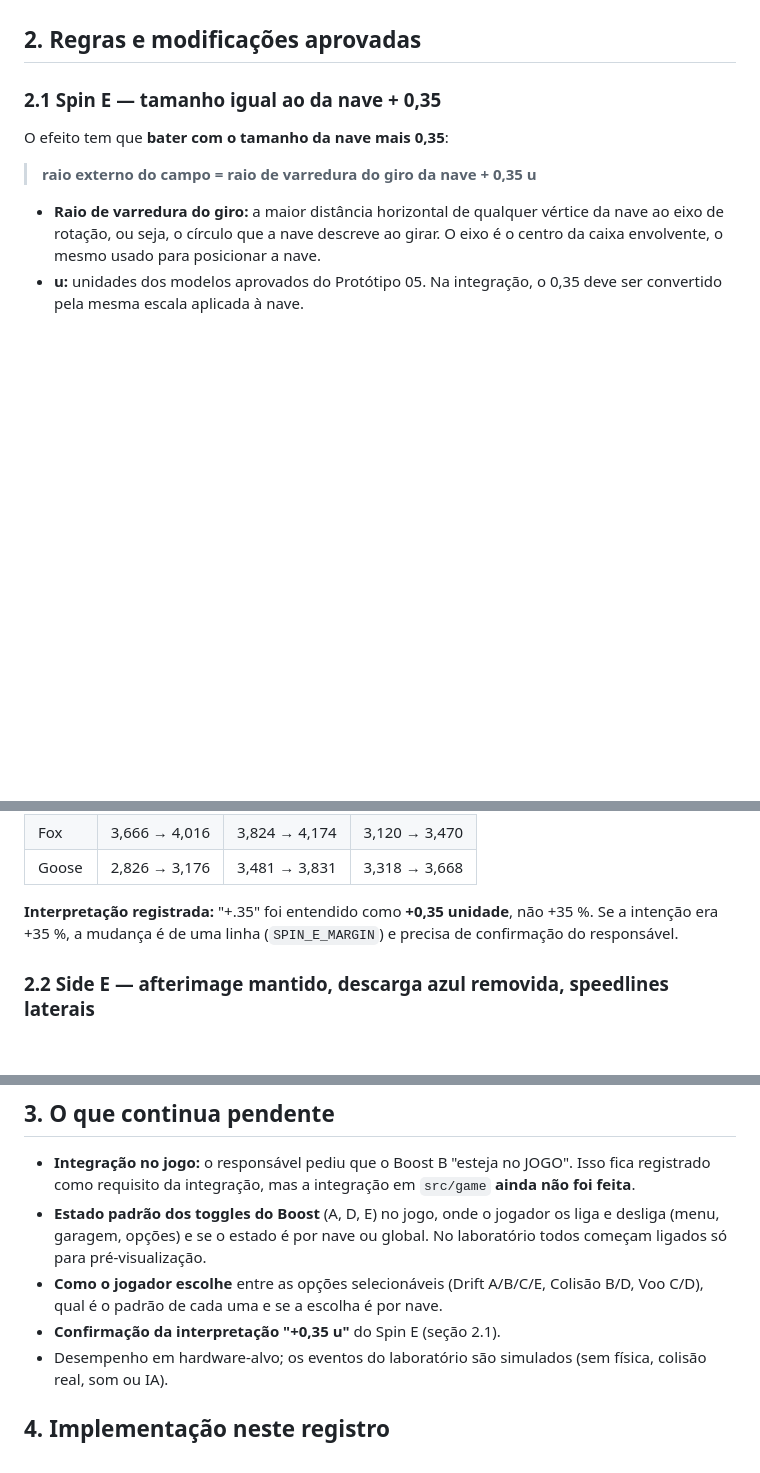
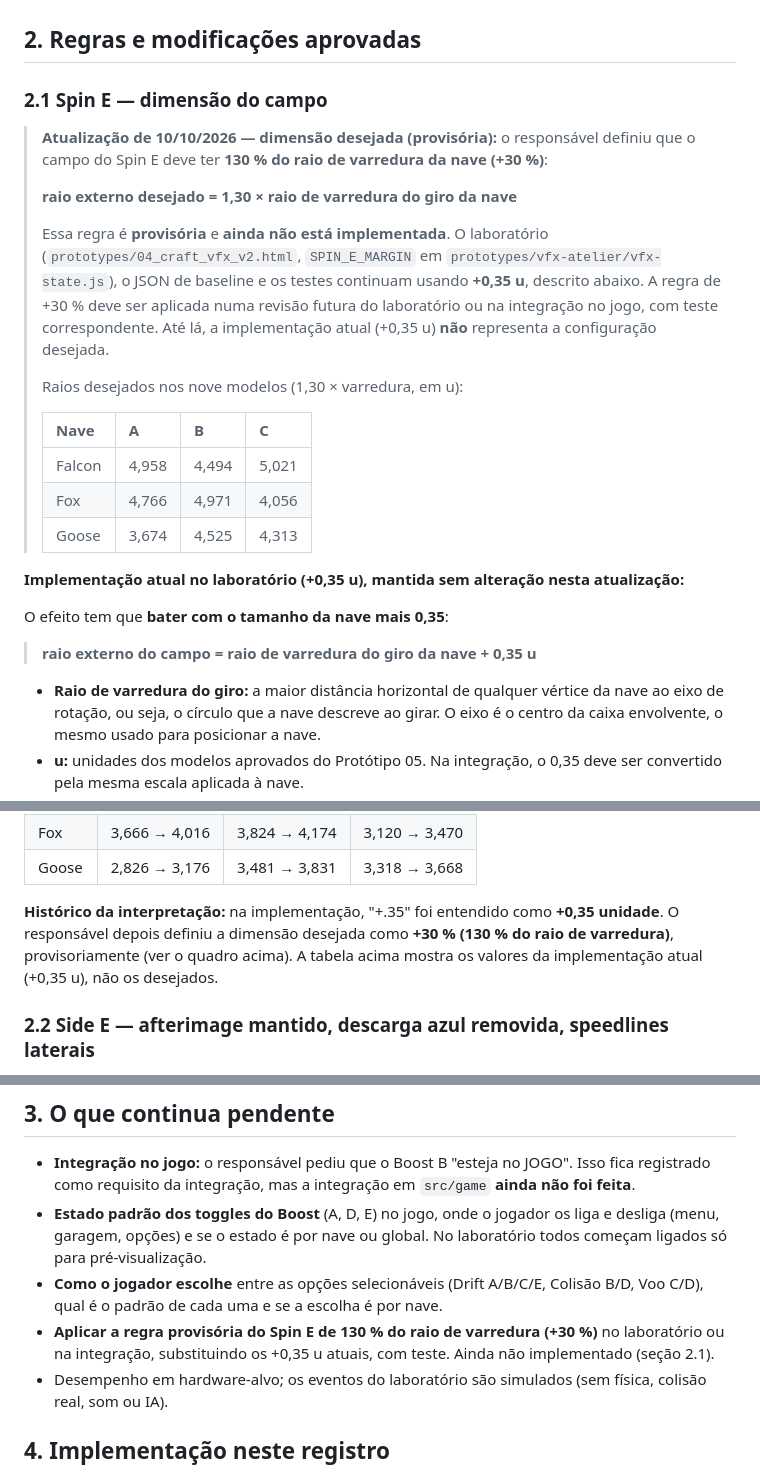
Before and after one commit to Ziaker/g-minus, a Markdown page: docs/decisions/2026-10-10-prototype-04-v2-vfx-approval.md, 3 parts joined by grey strips. GitHub-like rendering; blank space fills up the shorter version.

Commit message:
docs(vfx): registrar raio provisório Spin E +30%
Record in the VFX V2 approval document the owner's provisional target for
Spin E: outer radius = 130% of the ship spin sweep radius (+30%). The current
lab implementation, baseline JSON and tests still use +0.35 u; the +30% rule
is to be applied in a future revision or integration and is not implemented.

Co-Authored-By: Claude Opus 5.5 <noreply@anthropic.com>

```diff
--- a/docs/decisions/2026-10-10-prototype-04-v2-vfx-approval.md
+++ b/docs/decisions/2026-10-10-prototype-04-v2-vfx-approval.md
@@ -27,7 +27,23 @@ As demais alternativas **não foram escolhidas** e ficam no laboratório apenas
 
 ## 2. Regras e modificações aprovadas
 
-### 2.1 Spin E — tamanho igual ao da nave + 0,35
+### 2.1 Spin E — dimensão do campo
+
+> **Atualização de 10/10/2026 — dimensão desejada (provisória):** o responsável definiu que o campo do Spin E deve ter **130 % do raio de varredura da nave (+30 %)**:
+>
+> **raio externo desejado = 1,30 × raio de varredura do giro da nave**
+>
+> Essa regra é **provisória** e **ainda não está implementada**. O laboratório (`prototypes/04_craft_vfx_v2.html`, `SPIN_E_MARGIN` em `prototypes/vfx-atelier/vfx-state.js`), o JSON de baseline e os testes continuam usando **+0,35 u**, descrito abaixo. A regra de +30 % deve ser aplicada numa revisão futura do laboratório ou na integração no jogo, com teste correspondente. Até lá, a implementação atual (+0,35 u) **não** representa a configuração desejada.
+>
+> Raios desejados nos nove modelos (1,30 × varredura, em u):
+>
+> | Nave | A | B | C |
+> | :--- | :--- | :--- | :--- |
+> | Falcon | 4,958 | 4,494 | 5,021 |
+> | Fox | 4,766 | 4,971 | 4,056 |
+> | Goose | 3,674 | 4,525 | 4,313 |
+
+**Implementação atual no laboratório (+0,35 u), mantida sem alteração nesta atualização:**
 
 O efeito tem que **bater com o tamanho da nave mais 0,35**:
 
@@ -45,7 +61,7 @@ O efeito tem que **bater com o tamanho da nave mais 0,35**:
 | Fox | 3,666 → 4,016 | 3,824 → 4,174 | 3,120 → 3,470 |
 | Goose | 2,826 → 3,176 | 3,481 → 3,831 | 3,318 → 3,668 |
 
-**Interpretação registrada:** "+.35" foi entendido como **+0,35 unidade**, não +35 %. Se a intenção era +35 %, a mudança é de uma linha (`SPIN_E_MARGIN`) e precisa de confirmação do responsável.
+**Histórico da interpretação:** na implementação, "+.35" foi entendido como **+0,35 unidade**. O responsável depois definiu a dimensão desejada como **+30 % (130 % do raio de varredura)**, provisoriamente (ver o quadro acima). A tabela acima mostra os valores da implementação atual (+0,35 u), não os desejados.
 
 ### 2.2 Side E — afterimage mantido, descarga azul removida, speedlines laterais
 
@@ -94,7 +110,7 @@ O JSON enviado pelo responsável está arquivado literalmente em [`2026-10-10-pr
 - **Integração no jogo:** o responsável pediu que o Boost B "esteja no JOGO". Isso fica registrado como requisito da integração, mas a integração em `src/game` **ainda não foi feita**.
 - **Estado padrão dos toggles do Boost** (A, D, E) no jogo, onde o jogador os liga e desliga (menu, garagem, opções) e se o estado é por nave ou global. No laboratório todos começam ligados só para pré-visualização.
 - **Como o jogador escolhe** entre as opções selecionáveis (Drift A/B/C/E, Colisão B/D, Voo C/D), qual é o padrão de cada uma e se a escolha é por nave.
-- **Confirmação da interpretação "+0,35 u"** do Spin E (seção 2.1).
+- **Aplicar a regra provisória do Spin E de 130 % do raio de varredura (+30 %)** no laboratório ou na integração, substituindo os +0,35 u atuais, com teste. Ainda não implementado (seção 2.1).
 - Desempenho em hardware-alvo; os eventos do laboratório são simulados (sem física, colisão real, som ou IA).
 
 ## 4. Implementação neste registro
```
